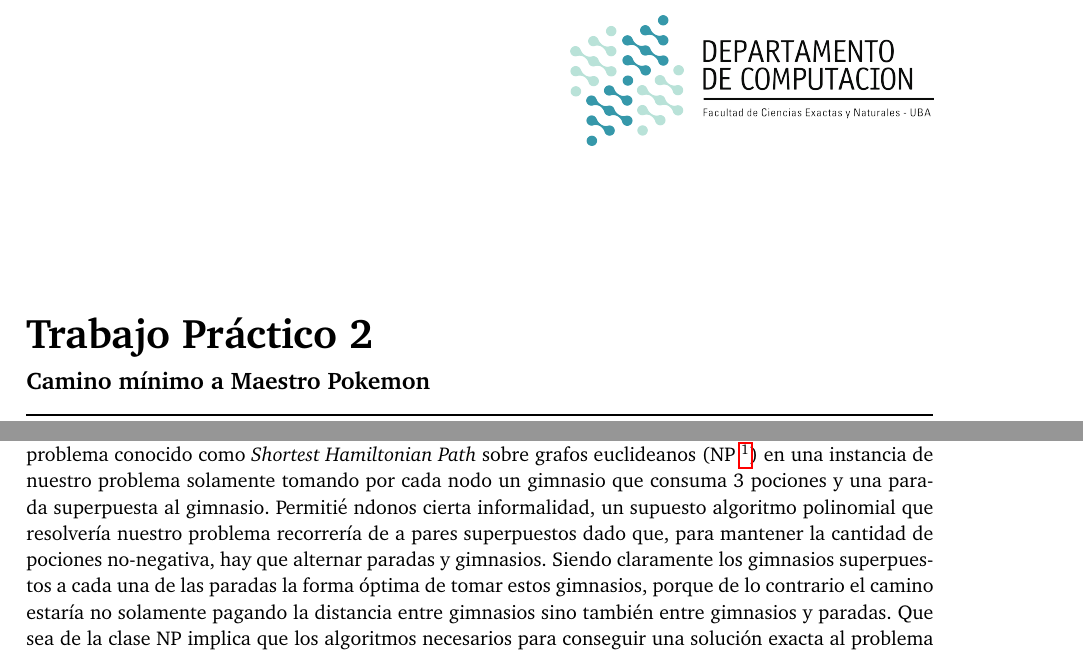
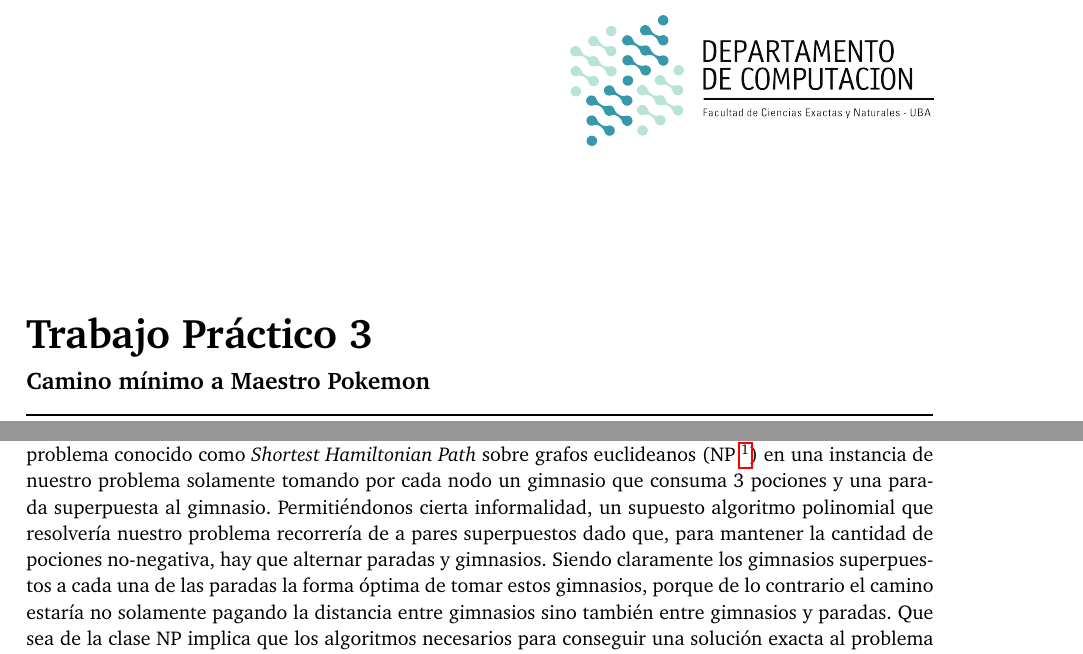
Before and after one commit to ABorgna/algo3, a LaTeX document (tp3/doc/informe.tex, which reads tp3/doc/secciones/intro.tex): two parts of pages 1 and 4 of 37, joined at a grey line, cut so that both start at the same text. Compiled offline with pdfLaTeX.

Commit message:
Spellcheck

```diff
--- a/tp3/doc/informe.tex
+++ b/tp3/doc/informe.tex
@@ -125,7 +125,7 @@
 \thispagestyle{empty}
 \materia{Algoritmos y Estructuras de Datos III}
 \submateria{Segundo Cuatrimestre de 2016}
-\titulo{Trabajo Práctico 2}
+\titulo{Trabajo Práctico 3}
 \subtitulo{Camino mínimo a Maestro Pokemon}
 \integrante{Badell, Luis}{246/13}{luisbadell@gmail.com}
 \integrante{Borgna, Agustín}{079/15}{aborgna@dc.uba.ar}
--- a/tp3/doc/secciones/intro.tex
+++ b/tp3/doc/secciones/intro.tex
@@ -22,7 +22,7 @@
    Por ejemplo, si se nos presenta una mochila con capacidad 4, dos gimnasios correspondientes a nodos $(0,0,2)$ y $(1,1,4)$ y dos paradas (0,1) y $(1,0)$, una solución óptima es aquella de distancia 3 dada por la secuencia $orden =\langle {(0,1), (0,0,2), (1,0), (1,1,4)} \rangle$ (no es la única óptima porque $orden = \langle {(1,0), (0,0,2), (0,1), (1,1,4)} \rangle$ también es solución con distancia 3).
    \\
 
-   El problema es de la clase NP, esto se puede ver dado que se puede transformar una instancia del problema conocido como \emph{Shortest Hamiltonian Path} sobre grafos euclideanos (NP \footnote{Christos H. Papadimitriou, Computational Complexity, Page 190, Addison-Wesley Publishing Company, Inc.,1994.}) en una instancia de nuestro problema solamente tomando por cada nodo un gimnasio que consuma 3 pociones y una parada superpuesta al gimnasio. Permitié ndonos cierta informalidad, un supuesto algoritmo polinomial que resolvería nuestro problema recorrería de a pares superpuestos dado que, para mantener la cantidad de pociones no-negativa, hay que alternar paradas y gimnasios. Siendo claramente los gimnasios superpuestos a cada una de las paradas la forma óptima de tomar estos gimnasios, porque de lo contrario el camino estaría no solamente pagando la distancia entre gimnasios sino también entre gimnasios y paradas. Que sea de la clase NP implica que los algoritmos necesarios para conseguir una solución exacta al problema son del tipo de los que recorren el espacio de soluciones del problema buscando el orden apropiado para las ubicaciones. Mencionaremos más sobre esto en la sección correspondiente a dichas implementaciones.
+   El problema es de la clase NP, esto se puede ver dado que se puede transformar una instancia del problema conocido como \emph{Shortest Hamiltonian Path} sobre grafos euclideanos (NP \footnote{Christos H. Papadimitriou, Computational Complexity, Page 190, Addison-Wesley Publishing Company, Inc.,1994.}) en una instancia de nuestro problema solamente tomando por cada nodo un gimnasio que consuma 3 pociones y una parada superpuesta al gimnasio. Permitiéndonos cierta informalidad, un supuesto algoritmo polinomial que resolvería nuestro problema recorrería de a pares superpuestos dado que, para mantener la cantidad de pociones no-negativa, hay que alternar paradas y gimnasios. Siendo claramente los gimnasios superpuestos a cada una de las paradas la forma óptima de tomar estos gimnasios, porque de lo contrario el camino estaría no solamente pagando la distancia entre gimnasios sino también entre gimnasios y paradas. Que sea de la clase NP implica que los algoritmos necesarios para conseguir una solución exacta al problema son del tipo de los que recorren el espacio de soluciones del problema buscando el orden apropiado para las ubicaciones. Mencionaremos más sobre esto en la sección correspondiente a dichas implementaciones.
 
    \subsection{Funciones auxiliares recurrentes y representación del grafo mapa}
 
```
